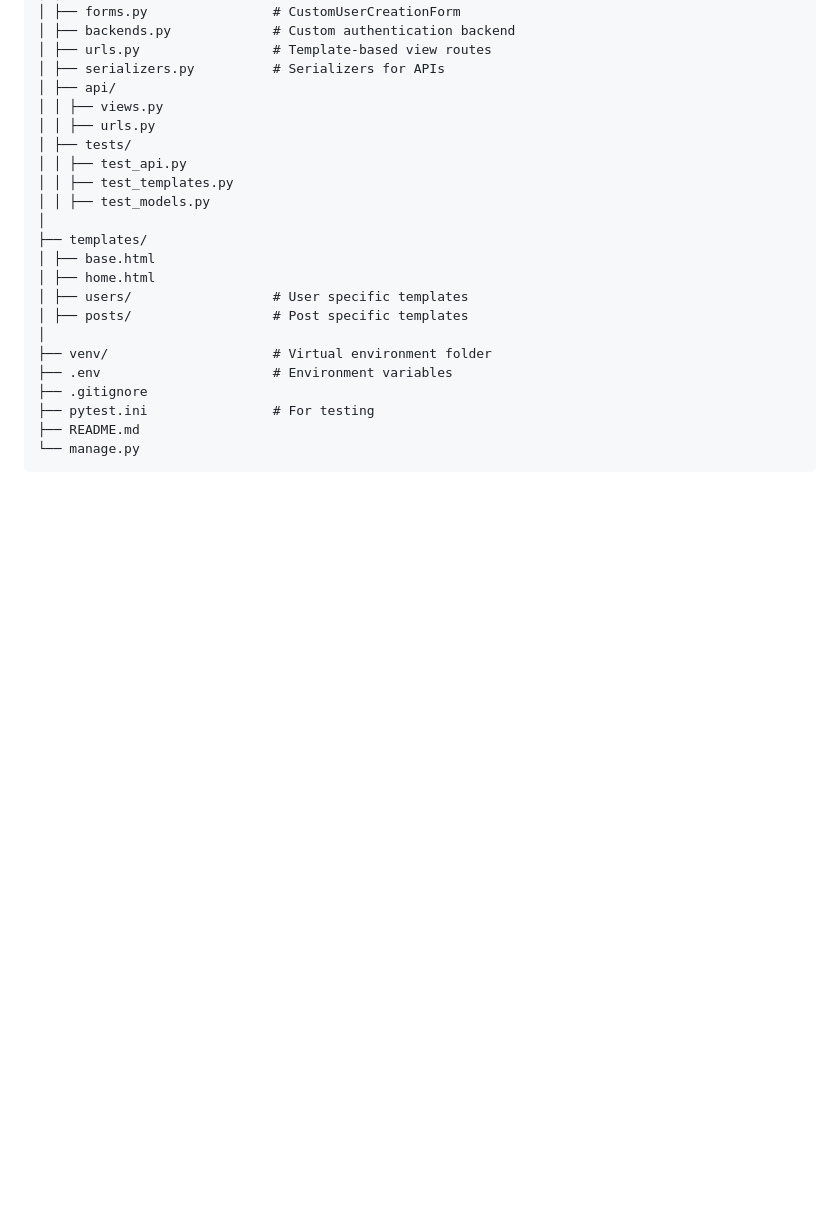
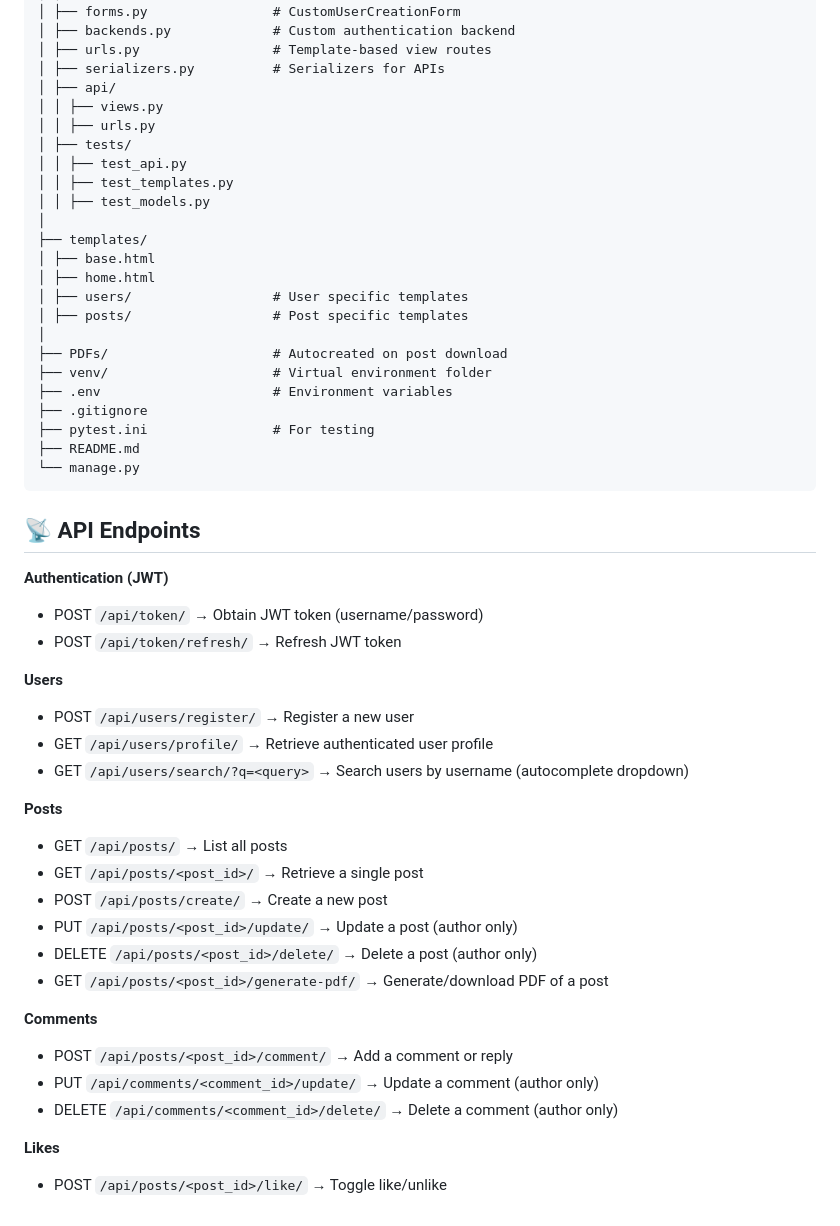
Before and after one commit to Fatima-NW/Blogging-Platform, a Markdown page: README.md, the part around one of its changes. Drawn GitHub-style; blank space fills up the shorter version.

````diff
--- a/README.md
+++ b/README.md
@@ -110,6 +132,7 @@ yourFolder/
 │ ├── users/                  # User specific templates
 │ ├── posts/                  # Post specific templates
 │
+├── PDFs/                     # Autocreated on post download
 ├── venv/                     # Virtual environment folder
 ├── .env                      # Environment variables
 ├── .gitignore
@@ -117,3 +140,30 @@ yourFolder/
 ├── README.md
 └── manage.py
 ```
+
+## 📡 API Endpoints
+
+**Authentication (JWT)**
+- POST   `/api/token/`                        → Obtain JWT token (username/password)
+- POST   `/api/token/refresh/`                → Refresh JWT token
+
+**Users**
+- POST   `/api/users/register/`              → Register a new user
+- GET    `/api/users/profile/`               → Retrieve authenticated user profile
+- GET    `/api/users/search/?q=<query>`      → Search users by username (autocomplete dropdown)
+
+**Posts**
+- GET    `/api/posts/`                        → List all posts
+- GET    `/api/posts/<post_id>/`              → Retrieve a single post
+- POST   `/api/posts/create/`                 → Create a new post
+- PUT    `/api/posts/<post_id>/update/`       → Update a post (author only)
+- DELETE `/api/posts/<post_id>/delete/`       → Delete a post (author only)
+- GET    `/api/posts/<post_id>/generate-pdf/` → Generate/download PDF of a post
+
+**Comments**
+- POST   `/api/posts/<post_id>/comment/`      → Add a comment or reply
+- PUT    `/api/comments/<comment_id>/update/` → Update a comment (author only)
+- DELETE `/api/comments/<comment_id>/delete/` → Delete a comment (author only)
+
+**Likes**
+- POST   `/api/posts/<post_id>/like/`       → Toggle like/unlike
````
Also changed, not shown: other parts of README.md (+28 -6 lines).
